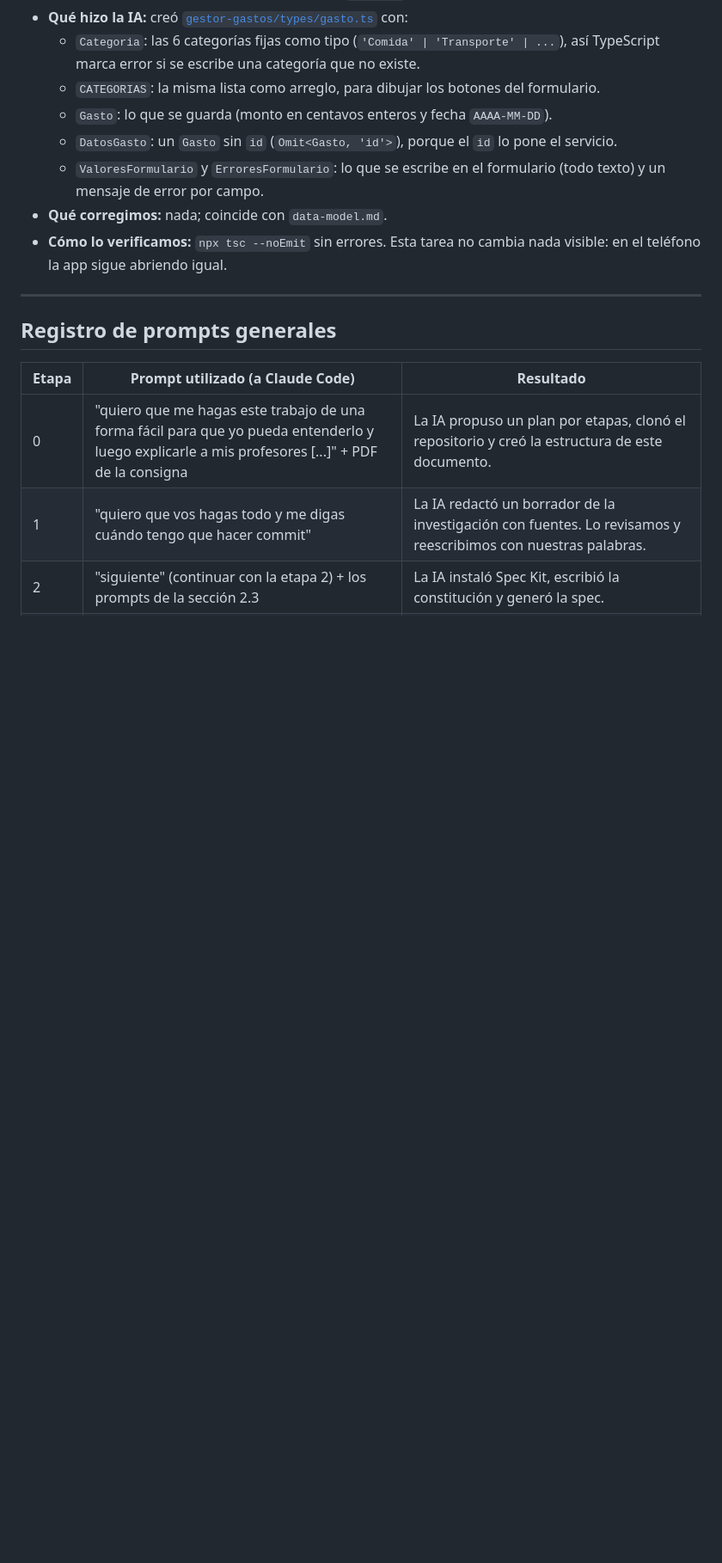
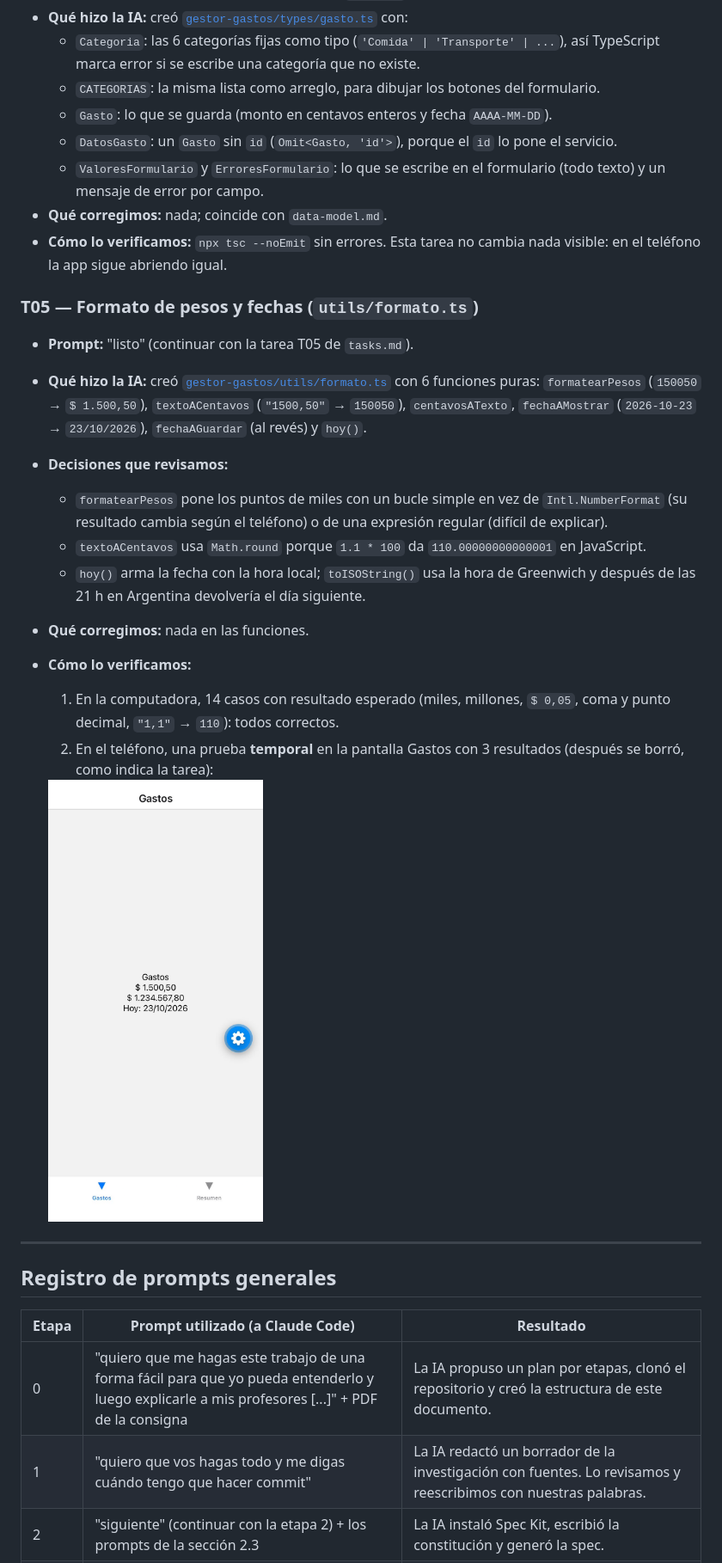
Before and after one commit to LeoGalban/Spec-Driven-Development, a Markdown page: PROCESO.md, the part around the change. Shown at 86% size. Drawn GitHub-style; pictures changed too: capturas/05-prueba-formato.png (added); blank space fills up the shorter version.

Commit message:
feat: T05 - formato de pesos y fechas

```diff
--- a/PROCESO.md
+++ b/PROCESO.md
@@ -444,6 +444,28 @@ App base de la plantilla corriendo en un iPhone con Expo Go (SDK 58), en modo t
 - **Cómo lo verificamos:** `npx tsc --noEmit` sin errores. Esta tarea no cambia nada visible: en el
   teléfono la app sigue abriendo igual.
 
+### T05 — Formato de pesos y fechas (`utils/formato.ts`)
+
+- **Prompt:** "listo" (continuar con la tarea T05 de `tasks.md`).
+- **Qué hizo la IA:** creó [`gestor-gastos/utils/formato.ts`](gestor-gastos/utils/formato.ts)
+  con 6 funciones puras: `formatearPesos` (`150050` → `$ 1.500,50`), `textoACentavos`
+  (`"1500,50"` → `150050`), `centavosATexto`, `fechaAMostrar` (`2026-10-23` → `23/10/2026`),
+  `fechaAGuardar` (al revés) y `hoy()`.
+- **Decisiones que revisamos:**
+  - `formatearPesos` pone los puntos de miles con un bucle simple en vez de `Intl.NumberFormat`
+    (su resultado cambia según el teléfono) o de una expresión regular (difícil de explicar).
+  - `textoACentavos` usa `Math.round` porque `1.1 * 100` da `110.00000000000001` en JavaScript.
+  - `hoy()` arma la fecha con la hora local; `toISOString()` usa la hora de Greenwich y después de
+    las 21 h en Argentina devolvería el día siguiente.
+- **Qué corregimos:** nada en las funciones.
+- **Cómo lo verificamos:**
+  1. En la computadora, 14 casos con resultado esperado (miles, millones, `$ 0,05`, coma y punto
+     decimal, `"1,1"` → `110`): todos correctos.
+  2. En el teléfono, una prueba **temporal** en la pantalla Gastos con 3 resultados (después se
+     borró, como indica la tarea):
+
+  <img src="capturas/05-prueba-formato.png" alt="Prueba de formato en el teléfono" width="250">
+
 ---
 
 ## Registro de prompts generales
```
Also changed, not shown: specs/001-gestor-gastos/tasks.md (+1 -1 lines), 1 other file.
